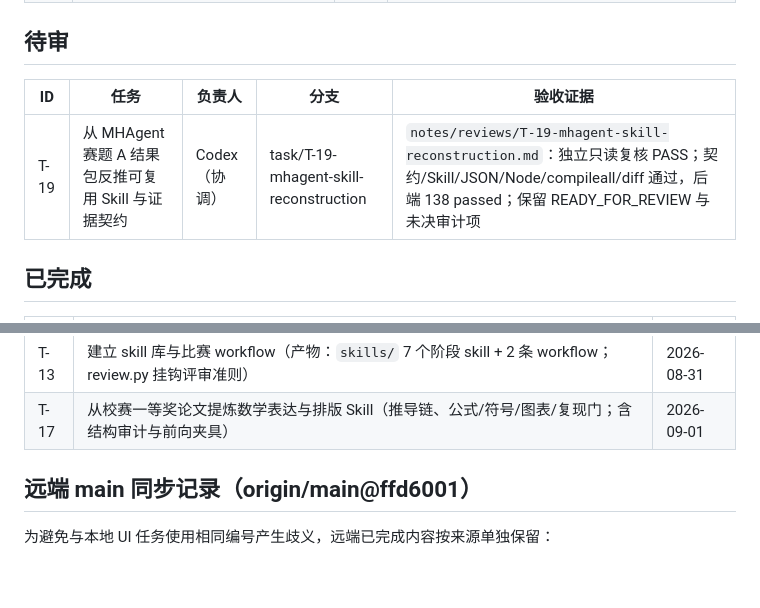
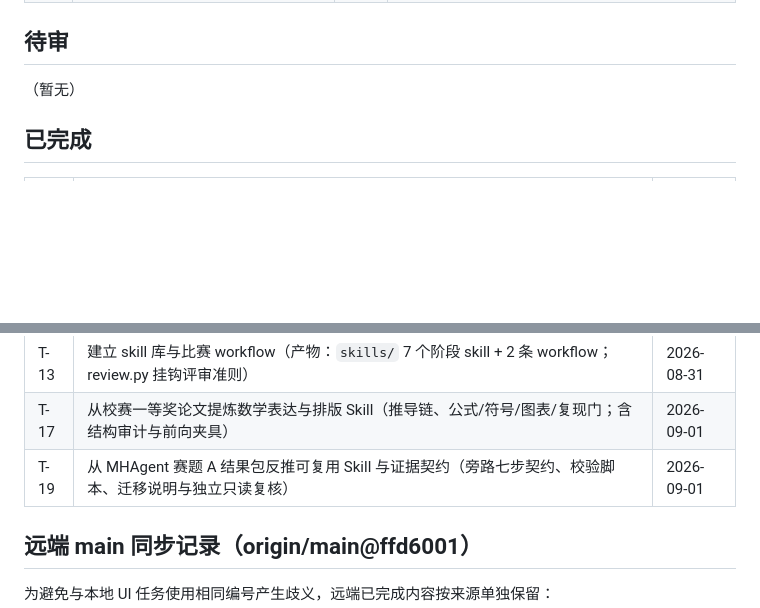
Before and after one commit to messitecladillo-art/-agent, a Markdown page: TASKS.md, 2 parts joined by grey strips. Drawn GitHub-style; blank space fills up the shorter version.

Commit message:
T-19 完成: 登记七步证据 Skill 验收

```diff
--- a/TASKS.md
+++ b/TASKS.md
@@ -22,9 +22,7 @@
 
 ## 待审
 
-| ID | 任务 | 负责人 | 分支 | 验收证据 |
-|---|---|---|---|---|
-| T-19 | 从 MHAgent 赛题 A 结果包反推可复用 Skill 与证据契约 | Codex（协调） | task/T-19-mhagent-skill-reconstruction | `notes/reviews/T-19-mhagent-skill-reconstruction.md`：独立只读复核 PASS；契约/Skill/JSON/Node/compileall/diff 通过，后端 138 passed；保留 READY_FOR_REVIEW 与未决审计项 |
+（暂无）
 
 ## 已完成
 
@@ -42,6 +40,7 @@
 | T-12 | 精读 2021/2023/2024 官方评阅要点，升级拆解文档 §4（官方总则+分题型信号+五条金律） | 2026-08-31 |
 | T-13 | 建立 skill 库与比赛 workflow（产物：`skills/` 7 个阶段 skill + 2 条 workflow；review.py 挂钩评审准则） | 2026-08-31 |
 | T-17 | 从校赛一等奖论文提炼数学表达与排版 Skill（推导链、公式/符号/图表/复现门；含结构审计与前向夹具） | 2026-09-01 |
+| T-19 | 从 MHAgent 赛题 A 结果包反推可复用 Skill 与证据契约（旁路七步契约、校验脚本、迁移说明与独立只读复核） | 2026-09-01 |
 
 ## 远端 main 同步记录（origin/main@ffd6001）
 
```
